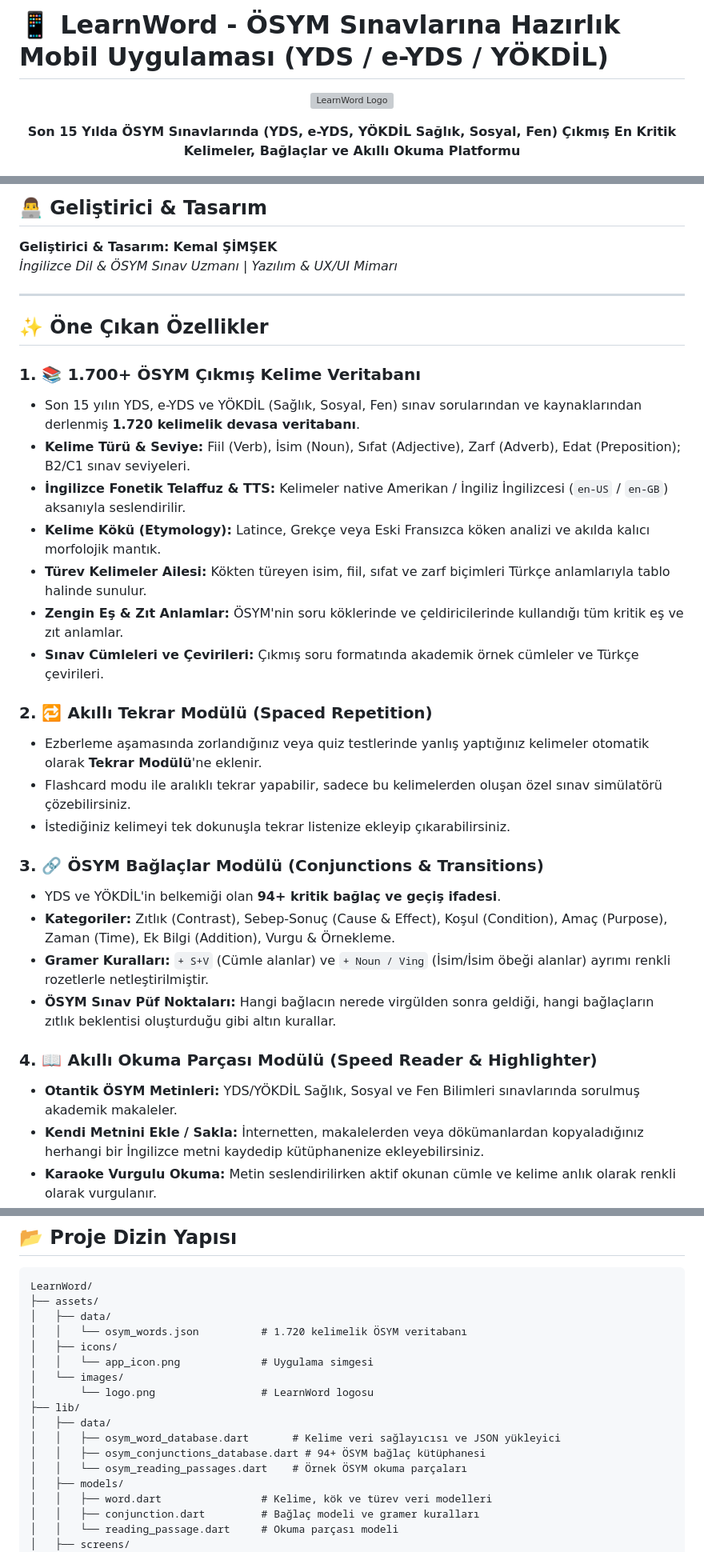
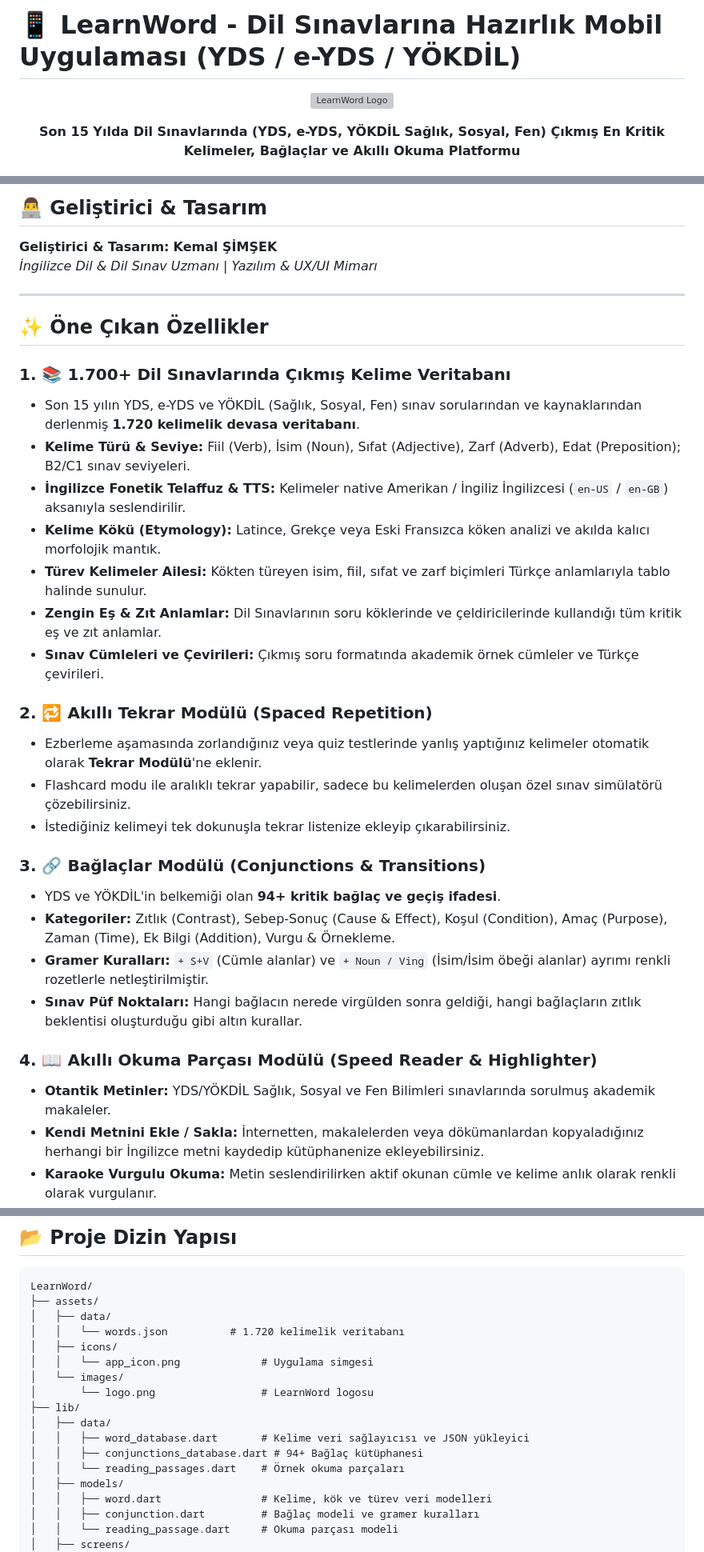
Before and after one commit to kmlsmsk/LearnWord, a Markdown page: README.md, 3 parts joined by grey strips. Shown at 80% size. GitHub-like rendering; grey boxes are pictures that could not be loaded.

```diff
--- a/README.md
+++ b/README.md
@@ -1,11 +1,11 @@
-# 📱 LearnWord - ÖSYM Sınavlarına Hazırlık Mobil Uygulaması (YDS / e-YDS / YÖKDİL)
+# 📱 LearnWord - Dil Sınavlarına Hazırlık Mobil Uygulaması (YDS / e-YDS / YÖKDİL)
 
 <p align="center">
   <img src="assets/images/logo.png" alt="LearnWord Logo" width="140" height="140" style="border-radius: 28px; box-shadow: 0 8px 24px rgba(0,0,0,0.15);" />
 </p>
 
 <p align="center">
-  <strong>Son 15 Yılda ÖSYM Sınavlarında (YDS, e-YDS, YÖKDİL Sağlık, Sosyal, Fen) Çıkmış En Kritik Kelimeler, Bağlaçlar ve Akıllı Okuma Platformu</strong>
+  <strong>Son 15 Yılda Dil Sınavlarında (YDS, e-YDS, YÖKDİL Sağlık, Sosyal, Fen) Çıkmış En Kritik Kelimeler, Bağlaçlar ve Akıllı Okuma Platformu</strong>
 </p>
 
 <p align="center">
@@ -20,19 +21,19 @@
 
 ## 👨‍💻 Geliştirici & Tasarım
 **Geliştirici & Tasarım:** **Kemal ŞİMŞEK**
-*İngilizce Dil & ÖSYM Sınav Uzmanı | Yazılım & UX/UI Mimarı*
+*İngilizce Dil & Dil Sınav Uzmanı | Yazılım & UX/UI Mimarı*
 
 ---
 
 ## ✨ Öne Çıkan Özellikler
 
-### 1. 📚 1.700+ ÖSYM Çıkmış Kelime Veritabanı
+### 1. 📚 1.700+ Dil Sınavlarında Çıkmış Kelime Veritabanı
 - Son 15 yılın YDS, e-YDS ve YÖKDİL (Sağlık, Sosyal, Fen) sınav sorularından ve kaynaklarından derlenmiş **1.720 kelimelik devasa veritabanı**.
 - **Kelime Türü & Seviye:** Fiil (Verb), İsim (Noun), Sıfat (Adjective), Zarf (Adverb), Edat (Preposition); B2/C1 sınav seviyeleri.
 - **İngilizce Fonetik Telaffuz & TTS:** Kelimeler native Amerikan / İngiliz İngilizcesi (`en-US` / `en-GB`) aksanıyla seslendirilir.
 - **Kelime Kökü (Etymology):** Latince, Grekçe veya Eski Fransızca köken analizi ve akılda kalıcı morfolojik mantık.
 - **Türev Kelimeler Ailesi:** Kökten türeyen isim, fiil, sıfat ve zarf biçimleri Türkçe anlamlarıyla tablo halinde sunulur.
-- **Zengin Eş & Zıt Anlamlar:** ÖSYM'nin soru köklerinde ve çeldiricilerinde kullandığı tüm kritik eş ve zıt anlamlar.
+- **Zengin Eş & Zıt Anlamlar:** Dil Sınavlarının soru köklerinde ve çeldiricilerinde kullandığı tüm kritik eş ve zıt anlamlar.
 - **Sınav Cümleleri ve Çevirileri:** Çıkmış soru formatında akademik örnek cümleler ve Türkçe çevirileri.
 
 ### 2. 🔁 Akıllı Tekrar Modülü (Spaced Repetition)
@@ -40,14 +41,14 @@
 - Flashcard modu ile aralıklı tekrar yapabilir, sadece bu kelimelerden oluşan özel sınav simülatörü çözebilirsiniz.
 - İstediğiniz kelimeyi tek dokunuşla tekrar listenize ekleyip çıkarabilirsiniz.
 
-### 3. 🔗 ÖSYM Bağlaçlar Modülü (Conjunctions & Transitions)
+### 3. 🔗 Bağlaçlar Modülü (Conjunctions & Transitions)
 - YDS ve YÖKDİL'in belkemiği olan **94+ kritik bağlaç ve geçiş ifadesi**.
 - **Kategoriler:** Zıtlık (Contrast), Sebep-Sonuç (Cause & Effect), Koşul (Condition), Amaç (Purpose), Zaman (Time), Ek Bilgi (Addition), Vurgu & Örnekleme.
 - **Gramer Kuralları:** `+ S+V` (Cümle alanlar) ve `+ Noun / Ving` (İsim/İsim öbeği alanlar) ayrımı renkli rozetlerle netleştirilmiştir.
-- **ÖSYM Sınav Püf Noktaları:** Hangi bağlacın nerede virgülden sonra geldiği, hangi bağlaçların zıtlık beklentisi oluşturduğu gibi altın kurallar.
+- **Sınav Püf Noktaları:** Hangi bağlacın nerede virgülden sonra geldiği, hangi bağlaçların zıtlık beklentisi oluşturduğu gibi altın kurallar.
 
 ### 4. 📖 Akıllı Okuma Parçası Modülü (Speed Reader & Highlighter)
-- **Otantik ÖSYM Metinleri:** YDS/YÖKDİL Sağlık, Sosyal ve Fen Bilimleri sınavlarında sorulmuş akademik makaleler.
+- **Otantik Metinler:** YDS/YÖKDİL Sağlık, Sosyal ve Fen Bilimleri sınavlarında sorulmuş akademik makaleler.
 - **Kendi Metnini Ekle / Sakla:** İnternetten, makalelerden veya dökümanlardan kopyaladığınız herhangi bir İngilizce metni kaydedip kütüphanenize ekleyebilirsiniz.
 - **Karaoke Vurgulu Okuma:** Metin seslendirilirken aktif okunan cümle ve kelime anlık olarak renkli olarak vurgulanır.
 - **Hız ve Ses Kontrolü:** 0.35x ile 0.75x arasında okuma hızını kendinize göre ayarlayabilirsiniz.
@@ -71,16 +72,16 @@
 LearnWord/
 ├── assets/
 │   ├── data/
-│   │   └── osym_words.json          # 1.720 kelimelik ÖSYM veritabanı
+│   │   └── words.json          # 1.720 kelimelik veritabanı
 │   ├── icons/
 │   │   └── app_icon.png             # Uygulama simgesi
 │   └── images/
 │       └── logo.png                 # LearnWord logosu
 ├── lib/
 │   ├── data/
-│   │   ├── osym_word_database.dart       # Kelime veri sağlayıcısı ve JSON yükleyici
-│   │   ├── osym_conjunctions_database.dart # 94+ ÖSYM bağlaç kütüphanesi
-│   │   └── osym_reading_passages.dart    # Örnek ÖSYM okuma parçaları
+│   │   ├── word_database.dart       # Kelime veri sağlayıcısı ve JSON yükleyici
+│   │   ├── conjunctions_database.dart # 94+ Bağlaç kütüphanesi
+│   │   └── reading_passages.dart    # Örnek okuma parçaları
 │   ├── models/
 │   │   ├── word.dart                # Kelime, kök ve türev veri modelleri
 │   │   ├── conjunction.dart         # Bağlaç modeli ve gramer kuralları
```
Also changed, not shown: other parts of README.md (+2 -1 lines).
